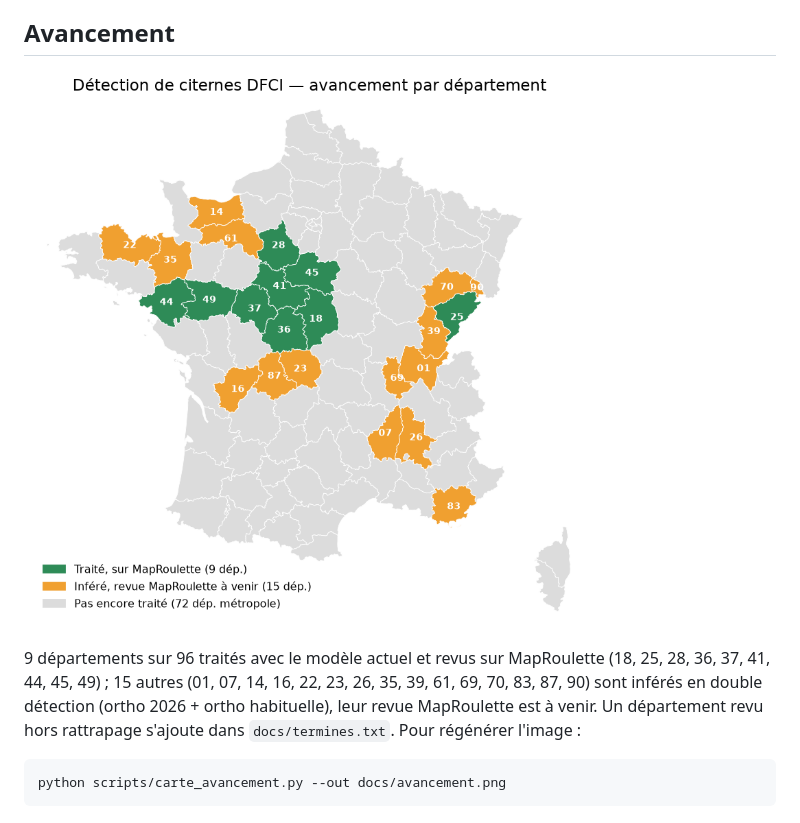
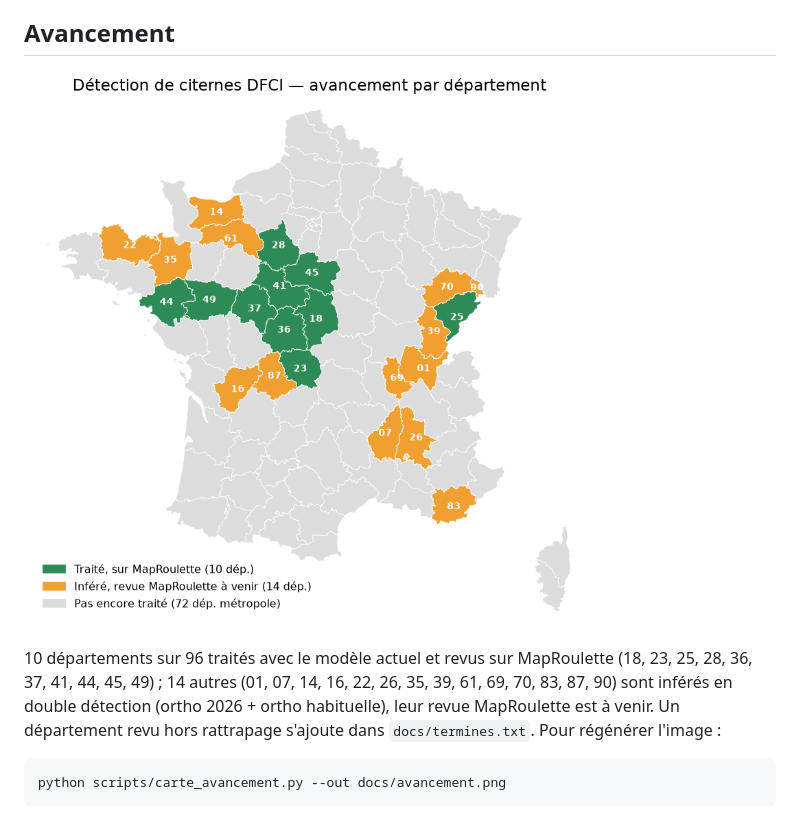
Before and after one commit to atchisson/detect-dfci, a Markdown page: README.md, the part around the change. Drawn GitHub-style; pictures changed too: docs/avancement.png.

Commit message:
docs: carte d'avancement — Creuse (23) revue sur MapRoulette

```diff
--- a/README.md
+++ b/README.md
@@ -11,8 +11,8 @@ Les candidats détectés sont revus dans le
 
 ![Avancement de la détection par département](docs/avancement.png)
 
-9 départements sur 96 traités avec le modèle actuel et revus sur MapRoulette (18, 25, 28, 36, 37, 41, 44, 45, 49) ;
-15 autres (01, 07, 14, 16, 22, 23, 26, 35, 39, 61, 69, 70, 83, 87, 90) sont inférés en double détection (ortho 2026 +
+10 départements sur 96 traités avec le modèle actuel et revus sur MapRoulette (18, 23, 25, 28, 36, 37, 41, 44, 45, 49) ;
+14 autres (01, 07, 14, 16, 22, 26, 35, 39, 61, 69, 70, 83, 87, 90) sont inférés en double détection (ortho 2026 +
 ortho habituelle), leur revue MapRoulette est à venir. Un département revu hors rattrapage s'ajoute dans
 `docs/termines.txt`. Pour régénérer l'image :
 
```
Also changed, not shown: 1 other file.
